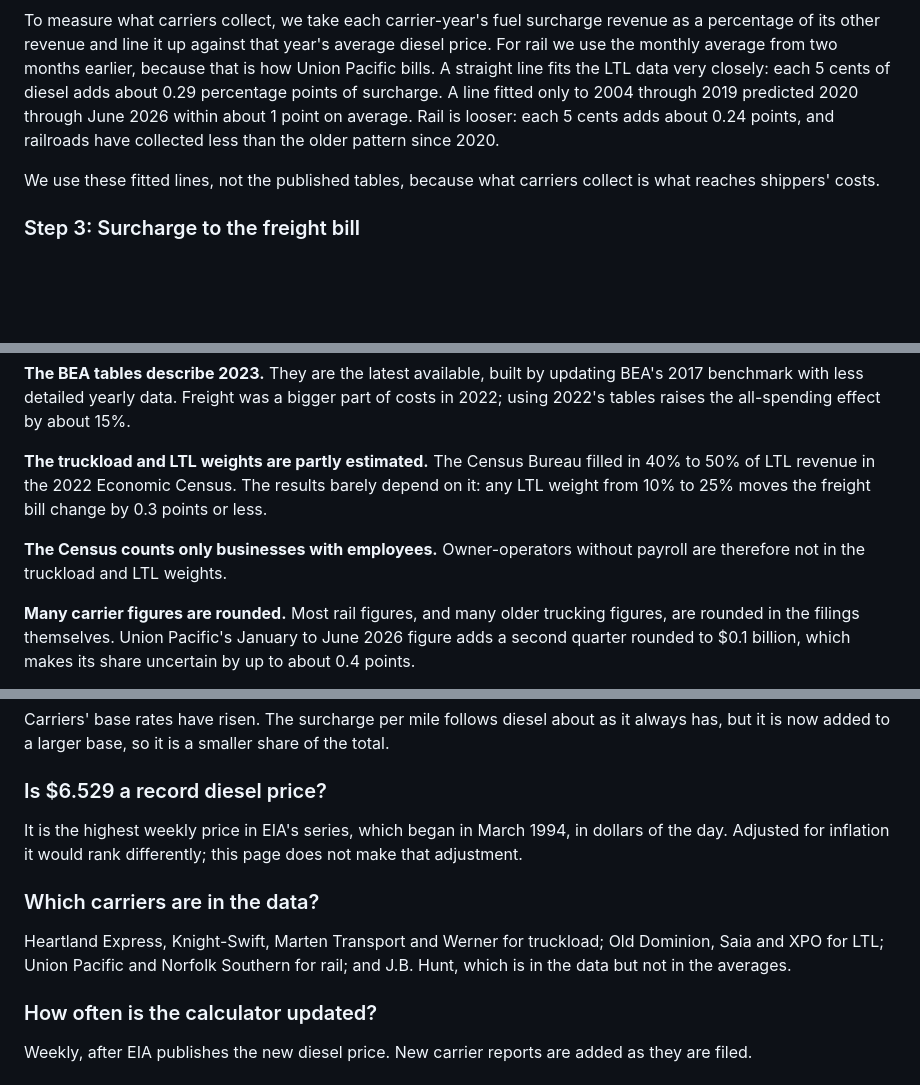
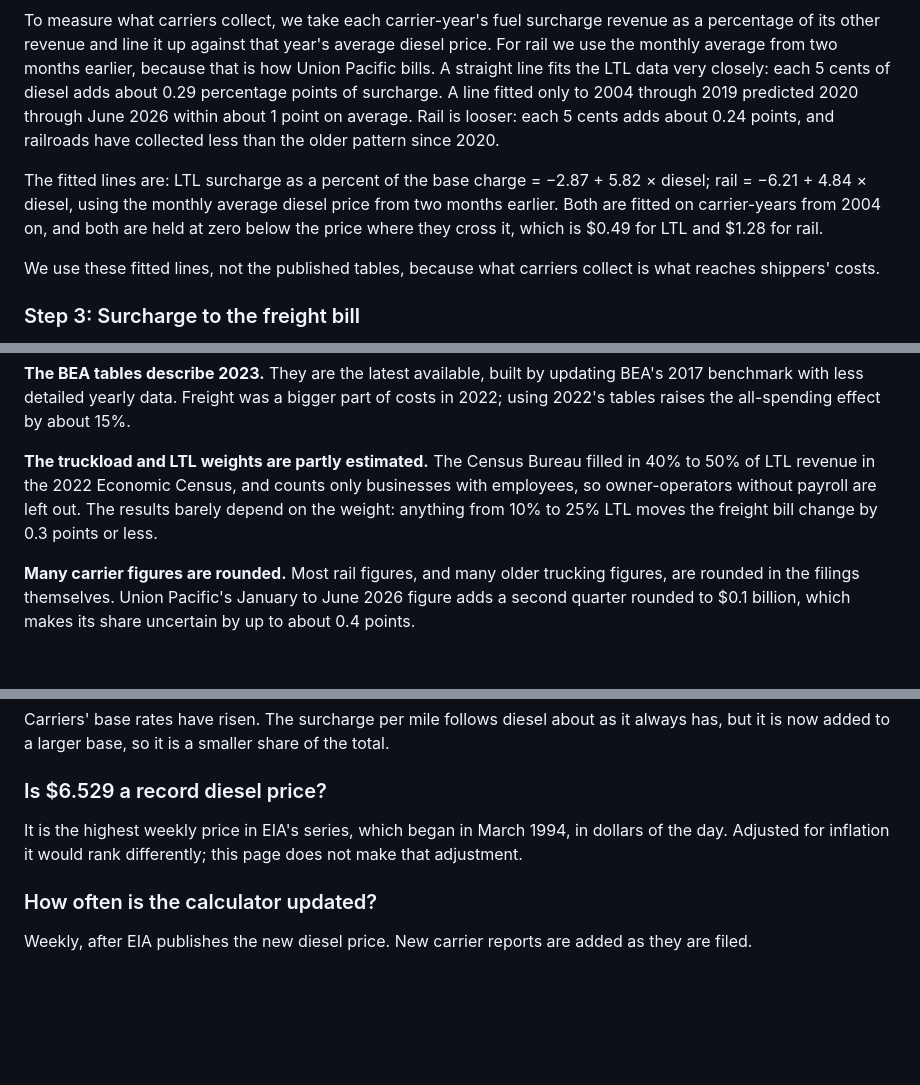
Before and after one commit to Data4ThePeople/FreightSurcharge, a Markdown page: posts/fuel-surcharge-impact-viz/POST.md, 3 parts joined by grey strips. GitHub-like rendering; blank space fills up the shorter version.

```diff
--- a/posts/fuel-surcharge-impact-viz/POST.md
+++ b/posts/fuel-surcharge-impact-viz/POST.md
@@ -128,6 +124,8 @@ The gap is large. At $6.529, Old Dominion's published table gives 55.8%, and Uni
 
 To measure what carriers collect, we take each carrier-year's fuel surcharge revenue as a percentage of its other revenue and line it up against that year's average diesel price. For rail we use the monthly average from two months earlier, because that is how Union Pacific bills. A straight line fits the LTL data very closely: each 5 cents of diesel adds about 0.29 percentage points of surcharge. A line fitted only to 2004 through 2019 predicted 2020 through June 2026 within about 1 point on average. Rail is looser: each 5 cents adds about 0.24 points, and railroads have collected less than the older pattern since 2020.
 
+The fitted lines are: LTL surcharge as a percent of the base charge = −2.87 + 5.82 × diesel; rail = −6.21 + 4.84 × diesel, using the monthly average diesel price from two months earlier. Both are fitted on carrier-years from 2004 on, and both are held at zero below the price where they cross it, which is $0.49 for LTL and $1.28 for rail.
+
 We use these fitted lines, not the published tables, because what carriers collect is what reaches shippers' costs.
 
 ### Step 3: Surcharge to the freight bill
@@ -211,9 +209,7 @@ EIA publishes a new diesel price every Tuesday for the Monday before. Rebuilding
 
 **The BEA tables describe 2023.** They are the latest available, built by updating BEA's 2017 benchmark with less detailed yearly data. Freight was a bigger part of costs in 2022; using 2022's tables raises the all-spending effect by about 15%.
 
-**The truckload and LTL weights are partly estimated.** The Census Bureau filled in 40% to 50% of LTL revenue in the 2022 Economic Census. The results barely depend on it: any LTL weight from 10% to 25% moves the freight bill change by 0.3 points or less.
-
-**The Census counts only businesses with employees.** Owner-operators without payroll are therefore not in the truckload and LTL weights.
+**The truckload and LTL weights are partly estimated.** The Census Bureau filled in 40% to 50% of LTL revenue in the 2022 Economic Census, and counts only businesses with employees, so owner-operators without payroll are left out. The results barely depend on the weight: anything from 10% to 25% LTL moves the freight bill change by 0.3 points or less.
 
 **Many carrier figures are rounded.** Most rail figures, and many older trucking figures, are rounded in the filings themselves. Union Pacific's January to June 2026 figure adds a second quarter rounded to $0.1 billion, which makes its share uncertain by up to about 0.4 points.
 
@@ -263,10 +259,6 @@ Carriers' base rates have risen. The surcharge per mile follows diesel about as
 
 It is the highest weekly price in EIA's series, which began in March 1994, in dollars of the day. Adjusted for inflation it would rank differently; this page does not make that adjustment.
 
-### Which carriers are in the data?
-
-Heartland Express, Knight-Swift, Marten Transport and Werner for truckload; Old Dominion, Saia and XPO for LTL; Union Pacific and Norfolk Southern for rail; and J.B. Hunt, which is in the data but not in the averages.
-
 ### How often is the calculator updated?
 
 Weekly, after EIA publishes the new diesel price. New carrier reports are added as they are filed.
```
Also changed, not shown: other parts of posts/fuel-surcharge-impact-viz/POST.md (+5 -9 lines).
